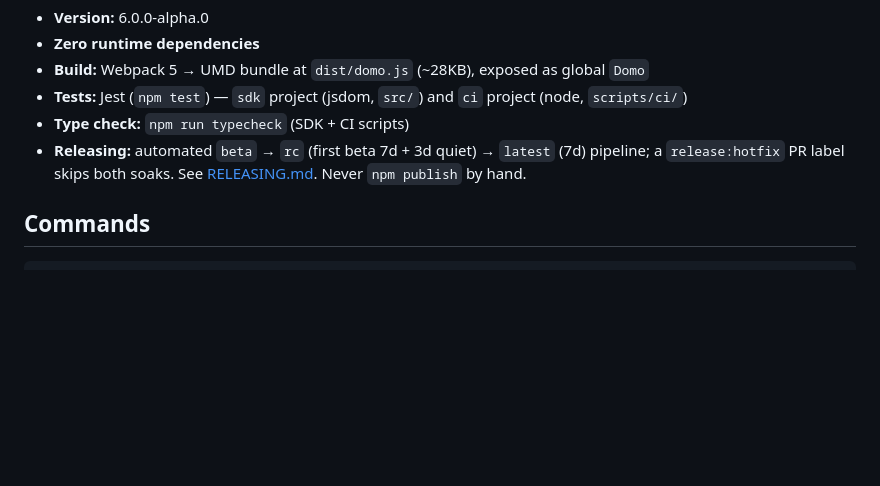
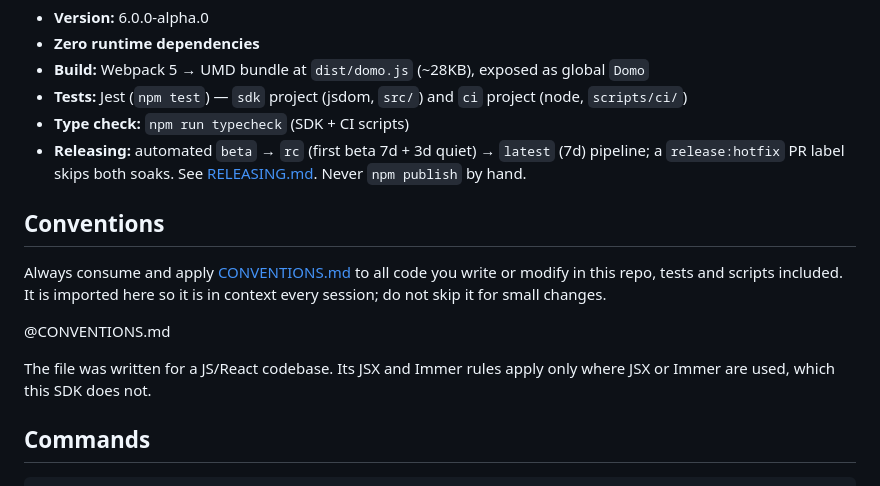
Before and after one commit to DomoApps/domo.js, a Markdown page: CLAUDE.md, the part around the change. Drawn GitHub-style; blank space fills up the shorter version.

Commit message:
docs: add CONVENTIONS.md and have CLAUDE.md import it

```diff
--- a/CLAUDE.md
+++ b/CLAUDE.md
@@ -8,6 +8,14 @@ JavaScript SDK (published as `ryuu.js` on npm) for building custom apps inside t
 - **Tests:** Jest (`npm test`) — `sdk` project (jsdom, `src/`) and `ci` project (node, `scripts/ci/`)
 - **Type check:** `npm run typecheck` (SDK + CI scripts)
 - **Releasing:** automated `beta` → `rc` (first beta 7d + 3d quiet) → `latest` (7d) pipeline; a `release:hotfix` PR label skips both soaks. See [RELEASING.md](RELEASING.md). Never `npm publish` by hand.
+
+## Conventions
+
+Always consume and apply [CONVENTIONS.md](CONVENTIONS.md) to all code you write or modify in this repo, tests and scripts included. It is imported here so it is in context every session; do not skip it for small changes.
+
+@CONVENTIONS.md
+
+The file was written for a JS/React codebase. Its JSX and Immer rules apply only where JSX or Immer are used, which this SDK does not.
 
 ## Commands
 
```
Also changed, not shown: CONVENTIONS.md (added, +121 -0 lines).
